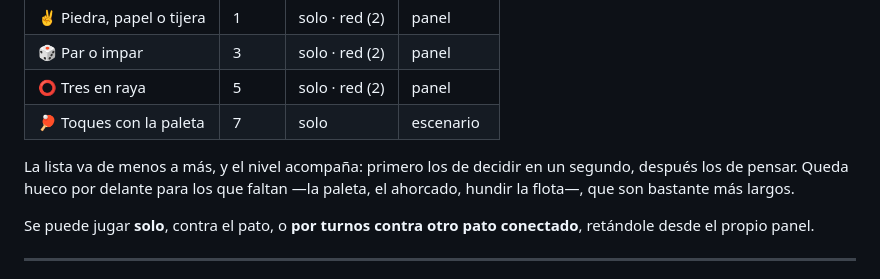
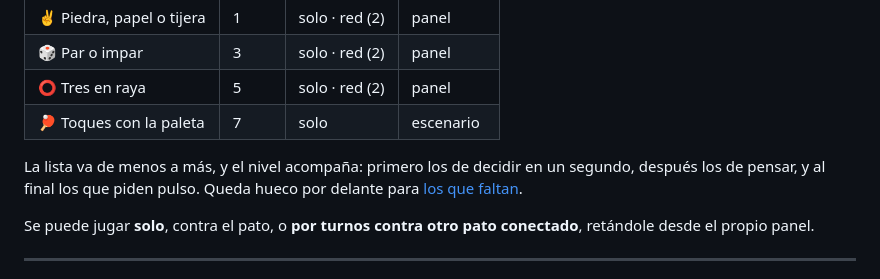
Before and after one commit to Mapiedra/TuCuack, a Markdown page: docs/MINIJUEGOS.md, the part around one of its changes. GitHub-like rendering.

```diff
--- a/docs/MINIJUEGOS.md
+++ b/docs/MINIJUEGOS.md
@@ -11,8 +11,8 @@ abren desde `🎮 Juegos` en el menú del pato.
 | 🏓 Toques con la paleta | 7 | solo | escenario |
 
 La lista va de menos a más, y el nivel acompaña: primero los de decidir en un
-segundo, después los de pensar. Queda hueco por delante para los que faltan —la
-paleta, el ahorcado, hundir la flota—, que son bastante más largos.
+segundo, después los de pensar, y al final los que piden pulso. Queda hueco por
+delante para [los que faltan](#los-que-faltan).
 
 Se puede jugar **solo**, contra el pato, o **por turnos contra otro pato
 conectado**, retándole desde el propio panel.
```
Also changed, not shown: other parts of docs/MINIJUEGOS.md (+73 -0 lines).
